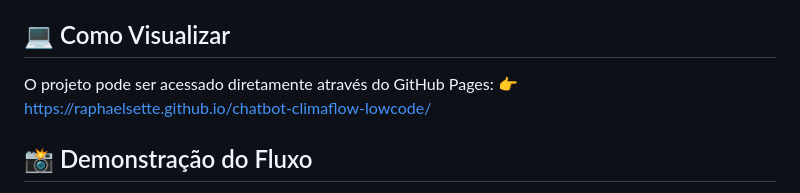
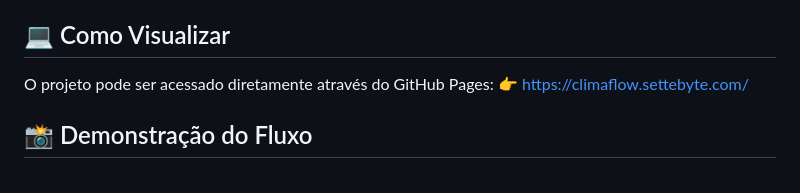
Before and after one commit to raphaelsette/chatbot-climaflow-lowcode, a Markdown page: README.md, the part around the change. Drawn GitHub-style.

```diff
--- a/README.md
+++ b/README.md
@@ -73,7 +73,7 @@ O bot segue uma estrutura lógica dividida em 5 fases principais:
 
 ## 💻 Como Visualizar
 
-O projeto pode ser acessado diretamente através do GitHub Pages: 👉 https://raphaelsette.github.io/chatbot-climaflow-lowcode/
+O projeto pode ser acessado diretamente através do GitHub Pages: 👉 https://climaflow.settebyte.com/
 
 
 ## 📸 Demonstração do Fluxo
```
